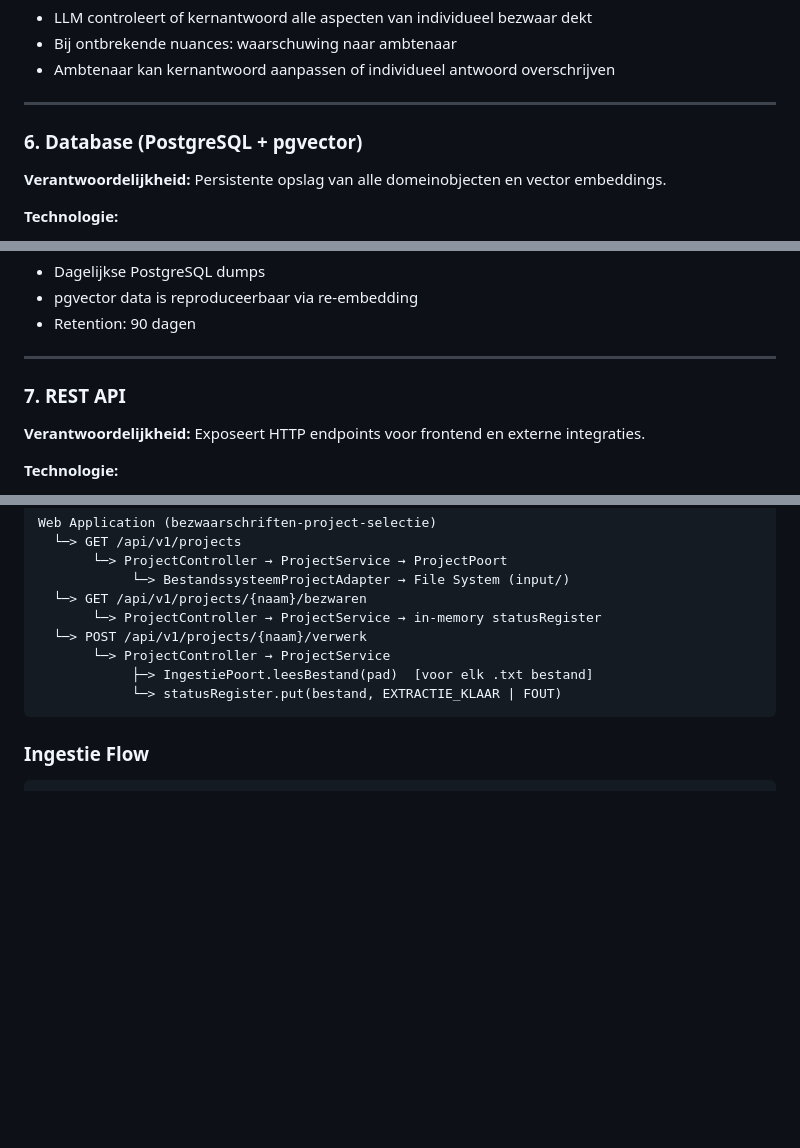
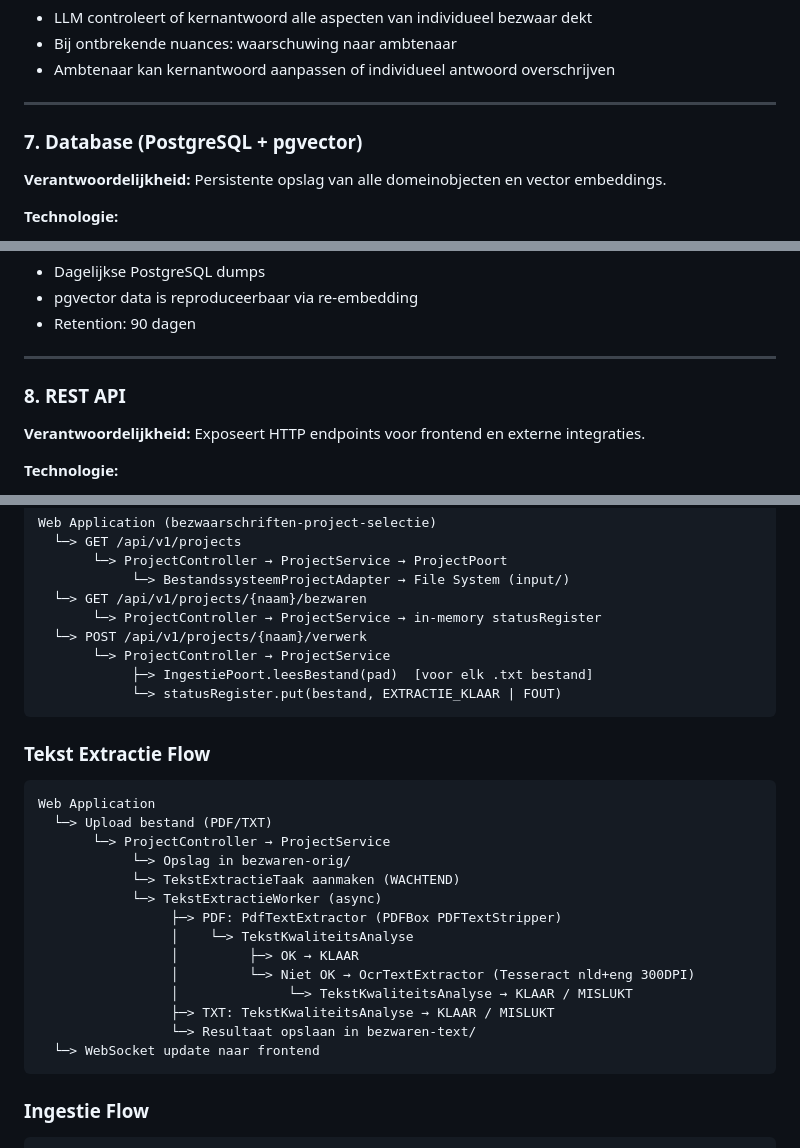
Before and after one commit to kevcraey/bezwaarschriften, a Markdown page: docs/c4-c2-containers.md, 3 parts joined by grey strips. Drawn GitHub-style; blank space fills up the shorter version.

````diff
--- a/docs/c4-c2-containers.md
+++ b/docs/c4-c2-containers.md
@@ -332,7 +380,7 @@ KernbezwaarController    → KernbezwaarService            → KernbezwaarReposi
 
 ---
 
-### 6. Database (PostgreSQL + pgvector)
+### 7. Database (PostgreSQL + pgvector)
 
 **Verantwoordelijkheid:** Persistente opslag van alle domeinobjecten en vector embeddings.
 
@@ -400,7 +448,7 @@ WITH (lists = 100);
 
 ---
 
-### 7. REST API
+### 8. REST API
 
 **Verantwoordelijkheid:** Exposeert HTTP endpoints voor frontend en externe integraties.
 
@@ -518,6 +566,24 @@ Web Application (bezwaarschriften-project-selectie)
             └─> statusRegister.put(bestand, EXTRACTIE_KLAAR | FOUT)
 ```
 
+### Tekst Extractie Flow
+```
+Web Application
+  └─> Upload bestand (PDF/TXT)
+       └─> ProjectController → ProjectService
+            └─> Opslag in bezwaren-orig/
+            └─> TekstExtractieTaak aanmaken (WACHTEND)
+            └─> TekstExtractieWorker (async)
+                 ├─> PDF: PdfTextExtractor (PDFBox PDFTextStripper)
+                 │    └─> TekstKwaliteitsAnalyse
+                 │         ├─> OK → KLAAR
+                 │         └─> Niet OK → OcrTextExtractor (Tesseract nld+eng 300DPI)
+                 │              └─> TekstKwaliteitsAnalyse → KLAAR / MISLUKT
+                 ├─> TXT: TekstKwaliteitsAnalyse → KLAAR / MISLUKT
+                 └─> Resultaat opslaan in bezwaren-text/
+  └─> WebSocket update naar frontend
+```
+
 ### Ingestie Flow
 ```
 API Container
````
Also changed, not shown: other parts of docs/c4-c2-containers.md (+55 -6 lines), docs/text-extractie.md (added, +84 -0 lines).
